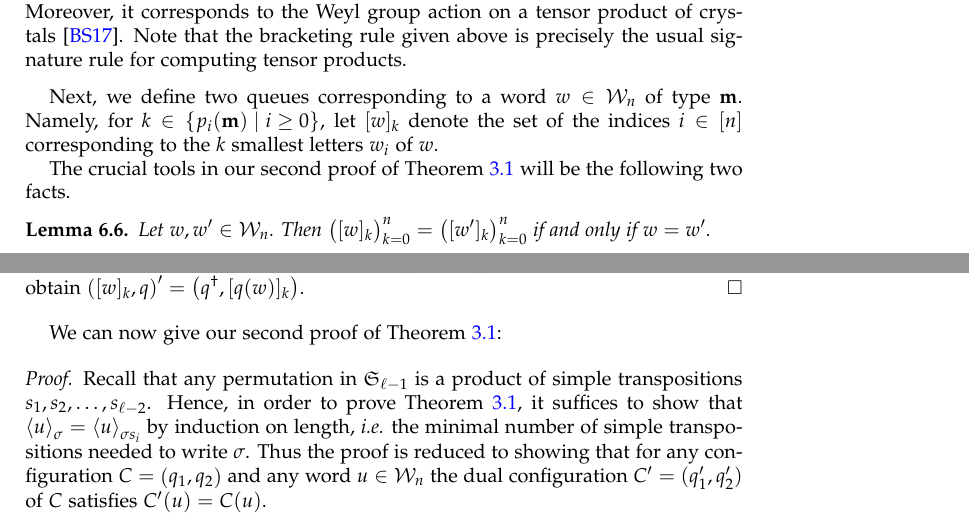
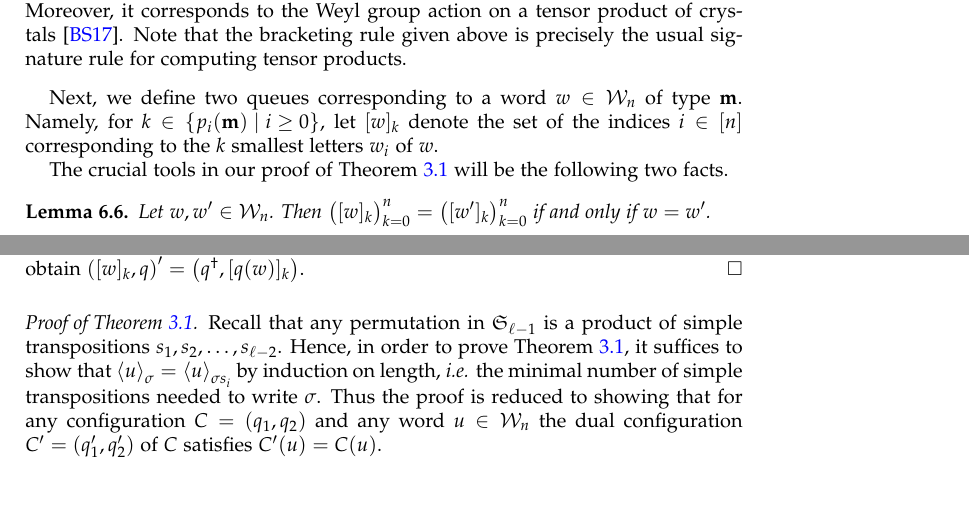
Before and after one commit to darijgr/schur-mlq, a LaTeX paper (mlqs.tex): two parts of pages 16 and 17 of 28 before the commit and two parts of pages 16 and 17 of 29 after it, joined at a grey line, cut so that both start at the same text, the shorter picture padded with empty space. Compiled offline with pdfLaTeX.

Commit message:
fixing some of the mess incurred by swapping the proofs

```diff
--- a/mlqs.tex
+++ b/mlqs.tex
@@ -1556,7 +1556,7 @@ Next, we define two queues corresponding to a word $w \in \mcW_n$ of type $\mm$.
 Namely, for $k \in \set{p_i(\mm) \mid i \geq 0}$, let $[w]_k$ denote the set of the indices $i \in \ive{n}$
 corresponding to the $k$ smallest letters $w_i$ of $w$.
 
-The crucial tools in our second proof of Theorem~\ref{thm:permutation} will be the following two facts.
+The crucial tools in our proof of Theorem~\ref{thm:permutation} will be the following two facts.
 
 \begin{lemma} \label{lem:SL.reconstruct}
 Let $w, w' \in \mcW_n$.
@@ -1612,9 +1612,7 @@ Hence, we have $(q_1,q_2)' = (q'_1, q'_2)$ if and only if $(\ive{n} \setminus q_
 Applying this to~\eqref{eq:dual_claim}, we obtain $\tup{ [w]_k , q }' = \tup{q^{\dagger} , [q(w)]_k }$.
 \end{proof}
 
-We can now give our second proof of Theorem~\ref{thm:permutation}:
-
-\begin{proof}
+\begin{proof}[Proof of Theorem~\ref{thm:permutation}.]
 Recall that any permutation in $\SymGp{\ell-1}$ is a product of simple transpositions $s_1, s_2, \ldots, s_{\ell-2}$.
 Hence, in order to prove Theorem~\ref{thm:permutation}, it suffices to show that $\swt{u}_{\sigma} = \swt{u}_{\sigma s_i}$ by induction on length, \textit{i.e.} the minimal number of simple transpositions needed to write $\sigma$.
 Thus the proof is reduced to showing that for any configuration $C = \tup{q_1, q_2}$
```
Also changed, not shown: mlqs.tex (6 more changed lines).
